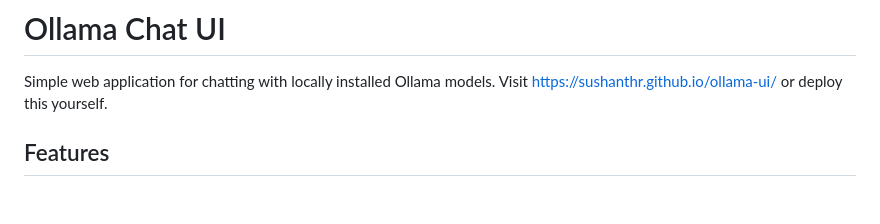
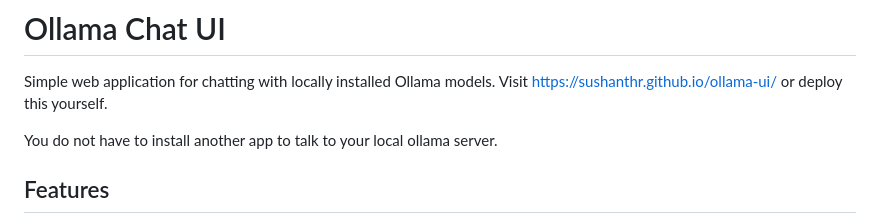
Before and after one commit to sushanthr/ollama-ui, a Markdown page: README.md, the part around the change. Rendered like a GitHub page; blank space fills up the shorter version.

```diff
--- a/README.md
+++ b/README.md
@@ -2,6 +2,8 @@
 
 Simple web application for chatting with locally installed Ollama models.
 Visit https://sushanthr.github.io/ollama-ui/ or deploy this yourself.
+
+You do not have to install another app to talk to your local ollama server.
 
 ## Features
 
```
